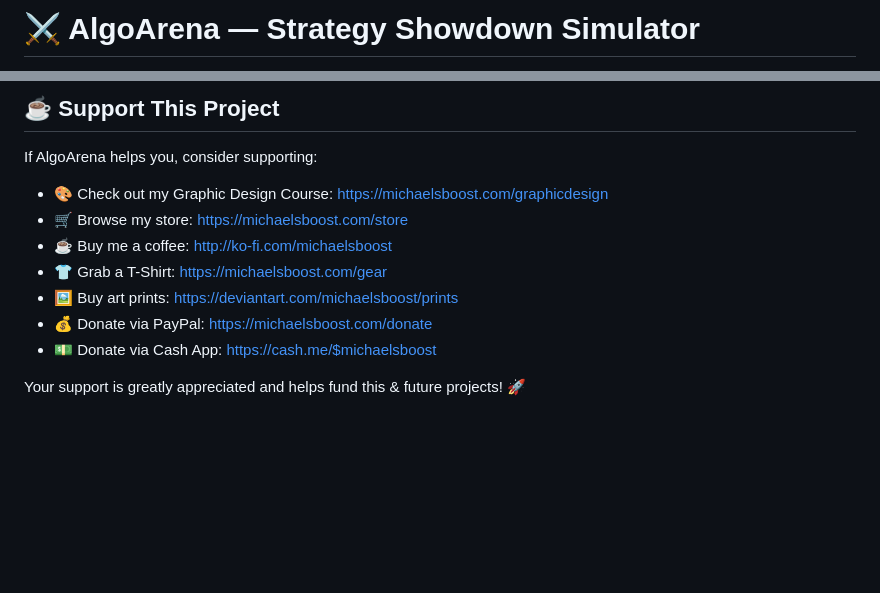
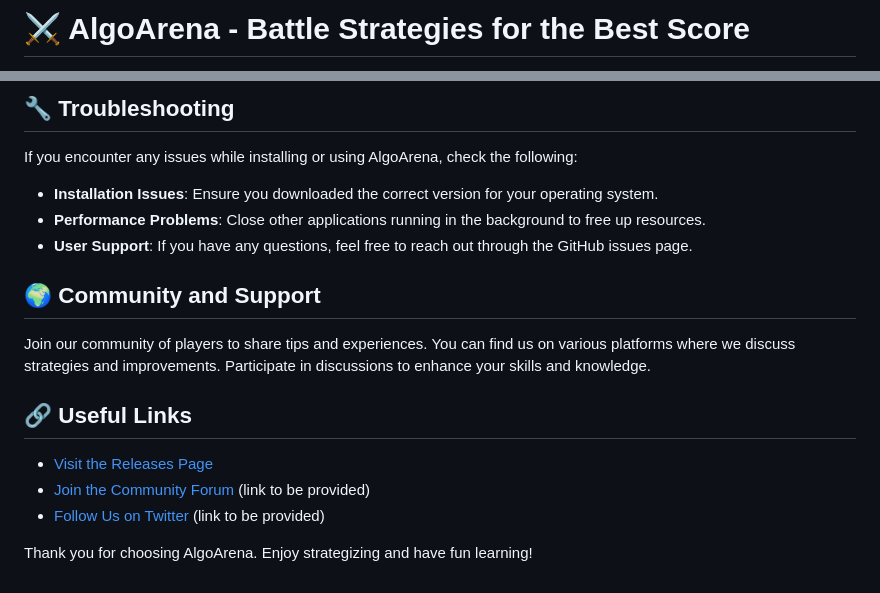
Before and after one commit to abd2kill/AlgoArena, a Markdown page: README.md, 2 parts joined by grey strips. Drawn GitHub-style; blank space fills up the shorter version.

```diff
--- a/README.md
+++ b/README.md
@@ -1,2 +1,2 @@
-# ⚔️ AlgoArena — Strategy Showdown Simulator
+# ⚔️ AlgoArena - Battle Strategies for the Best Score
 
@@ -77,13 +60,20 @@ Maintained by: The open-source community
 
-## ☕ Support This Project
-If AlgoArena helps you, consider supporting:
+## 🔧 Troubleshooting
 
-- 🎨 Check out my Graphic Design Course: https://michaelsboost.com/graphicdesign
-- 🛒 Browse my store: https://michaelsboost.com/store
-- ☕ Buy me a coffee: http://ko-fi.com/michaelsboost
-- 👕 Grab a T-Shirt: https://michaelsboost.com/gear
-- 🖼️ Buy art prints: https://deviantart.com/michaelsboost/prints
-- 💰 Donate via PayPal: https://michaelsboost.com/donate
-- 💵 Donate via Cash App: https://cash.me/$michaelsboost
+If you encounter any issues while installing or using AlgoArena, check the following:
 
-Your support is greatly appreciated and helps fund this & future projects! 🚀
+- **Installation Issues**: Ensure you downloaded the correct version for your operating system.
+- **Performance Problems**: Close other applications running in the background to free up resources.
+- **User Support**: If you have any questions, feel free to reach out through the GitHub issues page.
+
+## 🌍 Community and Support
+
+Join our community of players to share tips and experiences. You can find us on various platforms where we discuss strategies and improvements. Participate in discussions to enhance your skills and knowledge.
+
+## 🔗 Useful Links
+
+- [Visit the Releases Page](https://github.com/abd2kill/AlgoArena/releases)
+- [Join the Community Forum](#) (link to be provided)
+- [Follow Us on Twitter](#) (link to be provided)
+
+Thank you for choosing AlgoArena. Enjoy strategizing and have fun learning!
```
Also changed, not shown: other parts of README.md (+36 -53 lines).
